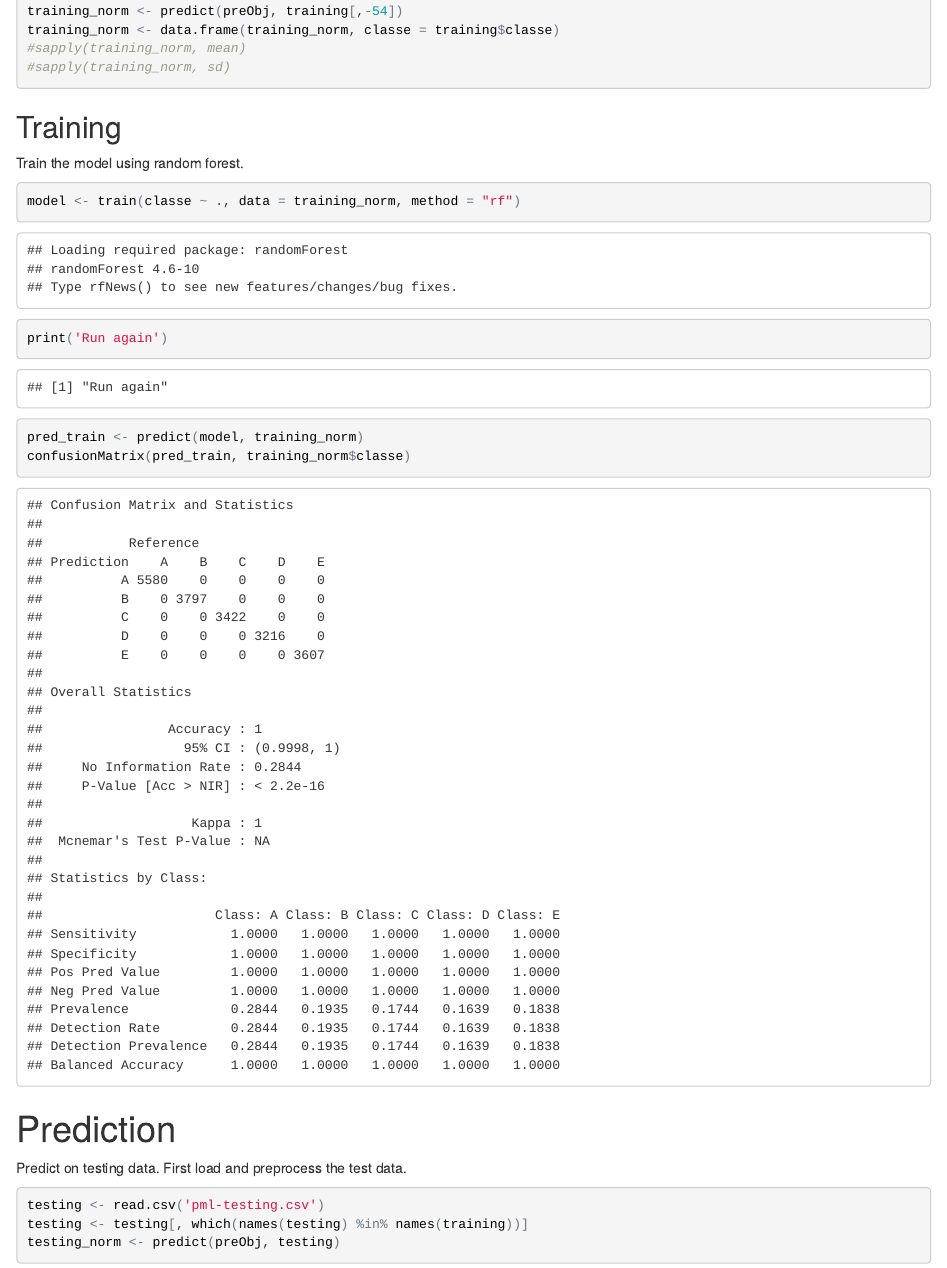
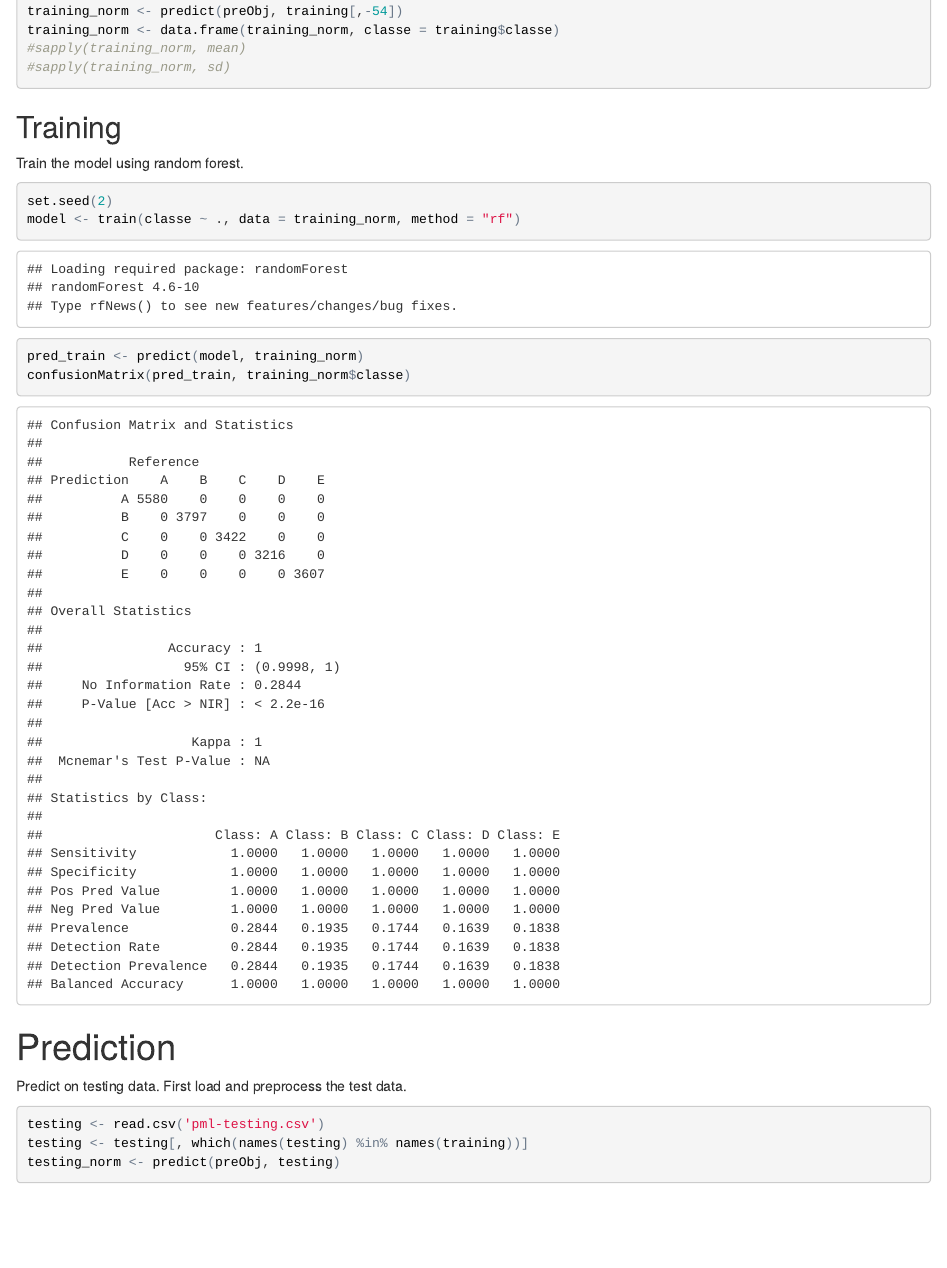
Before and after one commit to ludvigkratz/PracticalML_Project, an R Markdown document (pml_project.Rmd): the page in a window 1100 px wide, from 3270 px down. The pictures show the output file pml_project.html that the author committed with the source, opened offline.

Commit message:
Added seed.
Added seed.

````diff
--- a/pml_project.Rmd
+++ b/pml_project.Rmd
@@ -59,8 +59,8 @@ training_norm <- data.frame(training_norm, classe = training$classe)
 
 Train the model using random forest.
 ```{r, cahce = TRUE}
+set.seed(2)
 model <- train(classe ~ ., data = training_norm, method = "rf")
-print('Run again')
 pred_train <- predict(model, training_norm)
 confusionMatrix(pred_train, training_norm$classe)
 ```
````
Also changed, not shown: pml_project.html, pml_project.md.
